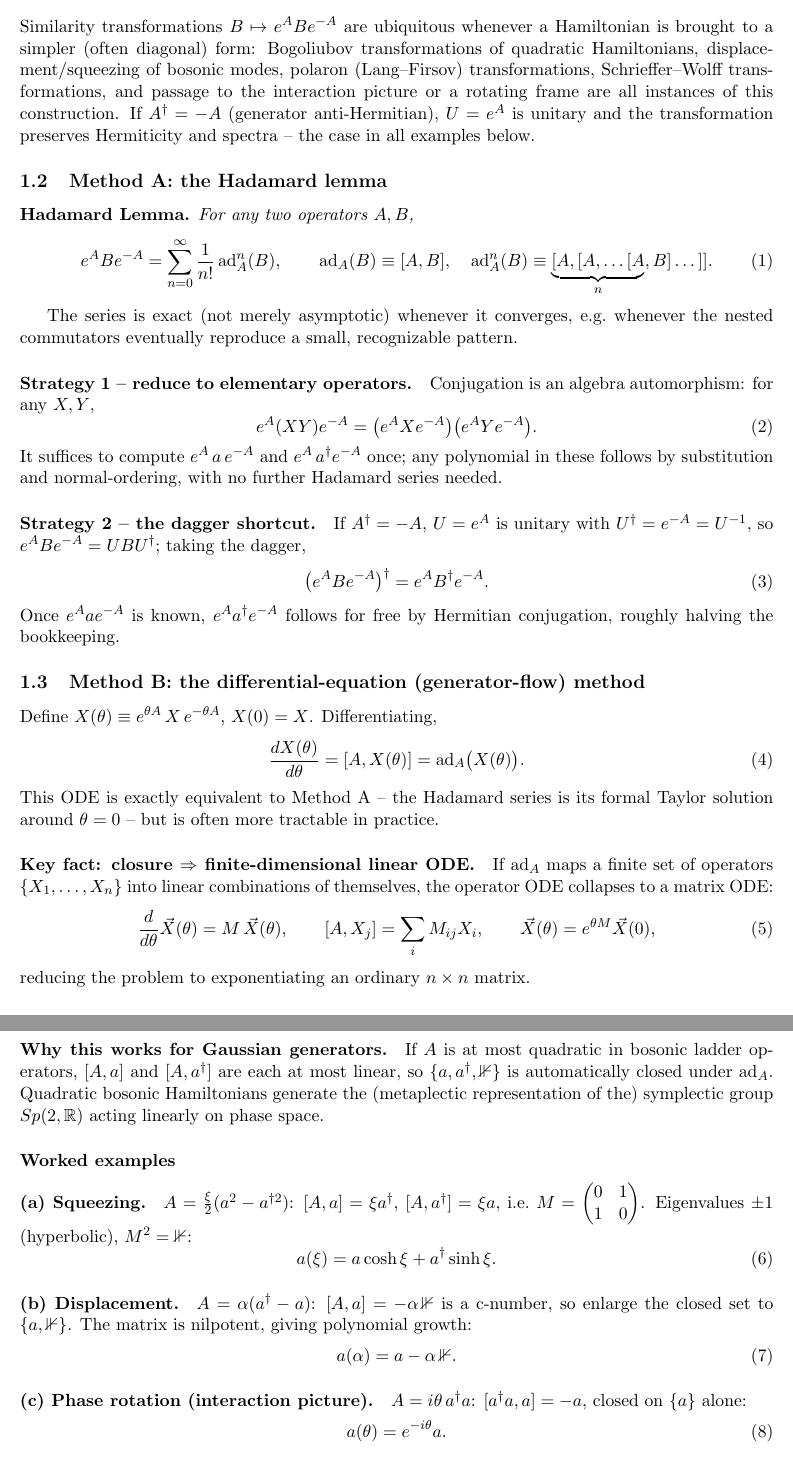
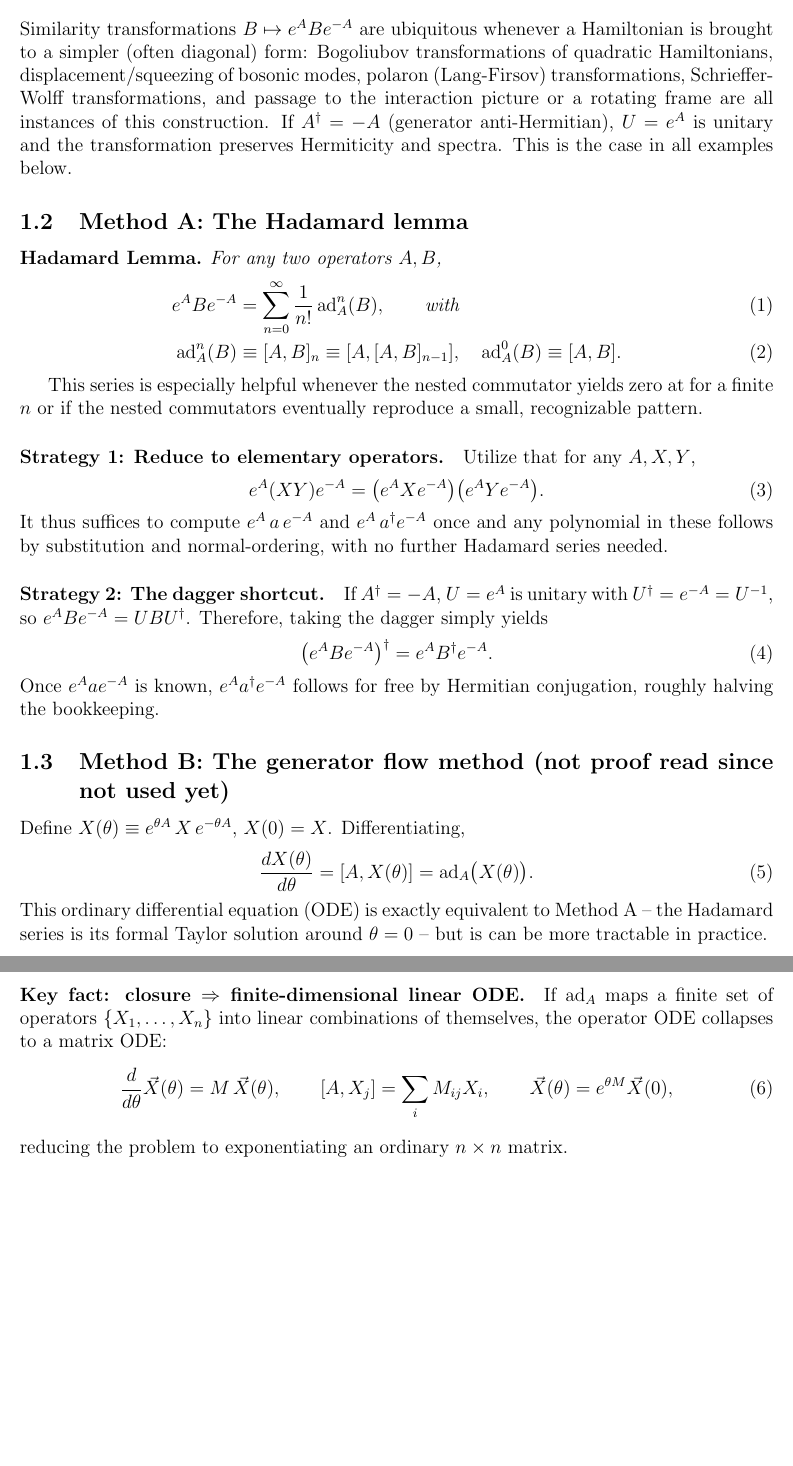
Before and after one commit to FerdinandToelkes/physics-notes, a LaTeX document (main.tex, which reads notes/similarity-transformations.tex, preamble.sty): two parts of pages 2 and 3 of 3, joined at a grey line, cut so that both start at the same text, the shorter picture padded with empty space. Compiled offline with pdfLaTeX.

Commit message:
proof read method a of similarity trafos

```diff
--- a/main.tex
+++ b/main.tex
@@ -1,4 +1,4 @@
-\documentclass[11pt]{article}
+\documentclass[12pt]{article}
 \usepackage{preamble}
 
 \title{Physics Reference Notes}
--- a/notes/similarity-transformations.tex
+++ b/notes/similarity-transformations.tex
@@ -9,51 +9,49 @@
 
 Similarity transformations $B\mapsto e^{A}Be^{-A}$ are ubiquitous whenever a Hamiltonian is
 brought to a simpler (often diagonal) form: Bogoliubov transformations of quadratic
-Hamiltonians, displacement/squeezing of bosonic modes, polaron (Lang--Firsov)
-transformations, Schrieffer--Wolff transformations, and passage to the interaction
+Hamiltonians, displacement/squeezing of bosonic modes, polaron (Lang-Firsov)
+transformations, Schrieffer-Wolff transformations, and passage to the interaction
 picture or a rotating frame are all instances of this construction. If $A^\dagger=-A$
 (generator anti-Hermitian), $U=e^{A}$ is unitary and the transformation preserves
-Hermiticity and spectra -- the case in all examples below.
+Hermiticity and spectra. This is the case in all examples below.
 
-\subsection{Method A: the Hadamard lemma}
+\subsection{Method A: The Hadamard lemma}
 
 \begin{lemma*}
 For any two operators $A,B$,
-\begin{equation}
-e^{A}Be^{-A}=\sum_{n=0}^{\infty}\frac{1}{n!}\,\ad_A^n(B),\qquad
-\ad_A(B)\equiv[A,B],\quad \ad_A^n(B)\equiv\underbrace{[A,[A,\dots[A}_{n},B]\dots]].
-\end{equation}
+\begin{align}
+e^{A}Be^{-A} &= \sum_{n=0}^{\infty}\frac{1}{n!}\,\ad_A^n(B),\qquad \text{with} \\
+\ad_A^n(B) &\equiv [A,B]_{n} \equiv [A, [A,B]_{n-1}] ,\quad \ad_A^0(B)\equiv[A,B] .
+\end{align}
 \end{lemma*}
 
-The series is exact (not merely asymptotic) whenever it converges, e.g.\ whenever the
-nested commutators eventually reproduce a small, recognizable pattern.
+This series is especially helpful whenever the nested commutator yields zero at for a finite $n$ or if the nested commutators eventually reproduce a small, recognizable pattern.
 
-\paragraph{Strategy 1 -- reduce to elementary operators.}
-Conjugation is an algebra automorphism: for any $X,Y$,
+\paragraph{Strategy 1: Reduce to elementary operators.}
+Utilize that for any $A,X,Y$,
 \begin{equation}
 e^{A}(XY)e^{-A}=\big(e^{A}Xe^{-A}\big)\big(e^{A}Ye^{-A}\big).
 \end{equation}
-It suffices to compute $e^{A}\,a\,e^{-A}$ and $e^{A}\,a^\dagger e^{-A}$ once; any
+It thus suffices to compute $e^{A}\,a\,e^{-A}$ and $e^{A}\,a^\dagger e^{-A}$ once and any
 polynomial in these follows by substitution and normal-ordering, with no further
 Hadamard series needed.
 
-\paragraph{Strategy 2 -- the dagger shortcut.}
+\paragraph{Strategy 2: The dagger shortcut.}
 If $A^\dagger=-A$, $U=e^A$ is unitary with $U^\dagger=e^{-A}=U^{-1}$, so
-$e^{A}Be^{-A}=UBU^\dagger$; taking the dagger,
+$e^{A}Be^{-A}=UBU^\dagger$. Therefore, taking the dagger simply yields
 \begin{equation}
 \big(e^{A}Be^{-A}\big)^\dagger = e^{A}B^\dagger e^{-A}.
 \end{equation}
 Once $e^{A}ae^{-A}$ is known, $e^{A}a^\dagger e^{-A}$ follows for free by Hermitian
 conjugation, roughly halving the bookkeeping.
 
-\subsection{Method B: the differential-equation (generator-flow) method}
+\subsection{Method B: The generator flow method (not proof read since not used yet)}
 
 Define $X(\theta)\equiv e^{\theta A}\,X\,e^{-\theta A}$, $X(0)=X$. Differentiating,
 \begin{equation}
 \frac{dX(\theta)}{d\theta}=[A,X(\theta)]=\ad_A\big(X(\theta)\big).
 \end{equation}
-This ODE is exactly equivalent to Method A -- the Hadamard series is its formal Taylor
-solution around $\theta=0$ -- but is often more tractable in practice.
+This ordinary differential equation (ODE) is exactly equivalent to Method A -- the Hadamard series is its formal Taylor solution around $\theta=0$ -- but is can be more tractable in practice.
 
 \paragraph{Key fact: closure $\Rightarrow$ finite-dimensional linear ODE.}
 If $\ad_A$ maps a finite set of operators $\{X_1,\dots,X_n\}$ into linear combinations
@@ -64,37 +62,37 @@ of themselves, the operator ODE collapses to a matrix ODE:
 \end{equation}
 reducing the problem to exponentiating an ordinary $n\times n$ matrix.
 
-\paragraph{Why this works for Gaussian generators.}
-If $A$ is at most quadratic in bosonic ladder operators, $[A,a]$ and $[A,a^\dagger]$ are
-each at most linear, so $\{a,a^\dagger,\mathbb1\}$ is automatically closed under
-$\ad_A$. Quadratic bosonic Hamiltonians generate the (metaplectic representation of the)
-symplectic group $Sp(2,\mathbb R)$ acting linearly on phase space.
+% \paragraph{Why this works for Gaussian generators.}
+% If $A$ is at most quadratic in bosonic ladder operators, $[A,a]$ and $[A,a^\dagger]$ are
+% each at most linear, so $\{a,a^\dagger,\mathds{1}\}$ is automatically closed under
+% $\ad_A$. Quadratic bosonic Hamiltonians generate the (metaplectic representation of the)
+% symplectic group $Sp(2,\mathbb R)$ acting linearly on phase space.
 
-\subsubsection*{Worked examples}
+% \subsubsection*{Worked examples}
 
-\paragraph{(a) Squeezing.} $A=\tfrac{\xi}{2}(a^2-a^{\dagger2})$: $[A,a]=\xi a^\dagger$,
-$[A,a^\dagger]=\xi a$, i.e.\ $M=\begin{pmatrix}0&1\\1&0\end{pmatrix}$. Eigenvalues
-$\pm1$ (hyperbolic), $M^2=\mathbb1$:
-\begin{equation}
-a(\xi)=a\cosh\xi+a^\dagger\sinh\xi.
-\end{equation}
+% \paragraph{(a) Squeezing.} $A=\tfrac{\xi}{2}(a^2-a^{\dagger2})$: $[A,a]=\xi a^\dagger$,
+% $[A,a^\dagger]=\xi a$, i.e.\ $M=\begin{pmatrix}0&1\\1&0\end{pmatrix}$. Eigenvalues
+% $\pm1$ (hyperbolic), $M^2=\mathds{1}$:
+% \begin{equation}
+% a(\xi)=a\cosh\xi+a^\dagger\sinh\xi.
+% \end{equation}
 
-\paragraph{(b) Displacement.} $A=\alpha(a^\dagger-a)$: $[A,a]=-\alpha\,\mathbb 1$ is a
-c-number, so enlarge the closed set to $\{a,\mathbb1\}$. The matrix is nilpotent,
-giving polynomial growth:
-\begin{equation}
-a(\alpha)=a-\alpha\,\mathbb 1.
-\end{equation}
+% \paragraph{(b) Displacement.} $A=\alpha(a^\dagger-a)$: $[A,a]=-\alpha\,\mathds{1}$ is a
+% c-number, so enlarge the closed set to $\{a,\mathds{1}\}$. The matrix is nilpotent,
+% giving polynomial growth:
+% \begin{equation}
+% a(\alpha)=a-\alpha\,\mathds{1}.
+% \end{equation}
 
-\paragraph{(c) Phase rotation (interaction picture).} $A=i\theta\,a^\dagger a$:
-$[a^\dagger a,a]=-a$, closed on $\{a\}$ alone:
-\begin{equation}
-a(\theta)=e^{-i\theta}a.
-\end{equation}
+% \paragraph{(c) Phase rotation (interaction picture).} $A=i\theta\,a^\dagger a$:
+% $[a^\dagger a,a]=-a$, closed on $\{a\}$ alone:
+% \begin{equation}
+% a(\theta)=e^{-i\theta}a.
+% \end{equation}
 
-\paragraph{Classification.} Eigenvalues of $M$ purely imaginary $\to$ oscillatory
-(elliptic); real nonzero $\to$ hyperbolic (squeezing); nilpotent/zero $\to$ polynomial
-(displacement).
+% \paragraph{Classification.} Eigenvalues of $M$ purely imaginary $\to$ oscillatory
+% (elliptic); real nonzero $\to$ hyperbolic (squeezing); nilpotent/zero $\to$ polynomial
+% (displacement).
 
 \subsection{When to prefer which method}
 Both methods are mathematically identical. Method A is fast when the pattern is
--- a/preamble.sty
+++ b/preamble.sty
@@ -1,4 +1,5 @@
 \usepackage{amsmath,amssymb,amsthm}
+\usepackage{dsfont}
 \usepackage[margin=1in]{geometry}
 \usepackage{hyperref}
 \usepackage{mathtools}
```
Also changed, not shown: README.md, main.pdf, notes/similarity-transformations.pdf (added), notes/similarity-transformations.tex (2 more changed lines).
